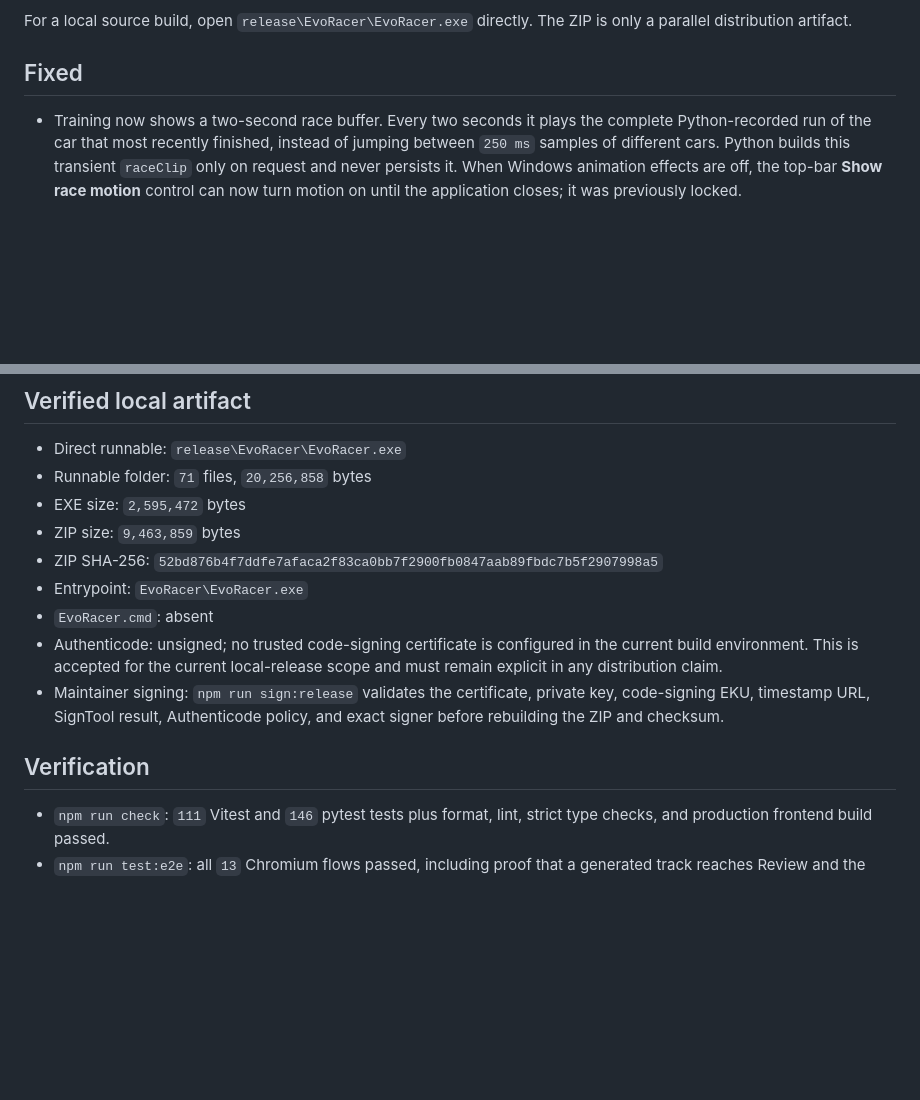
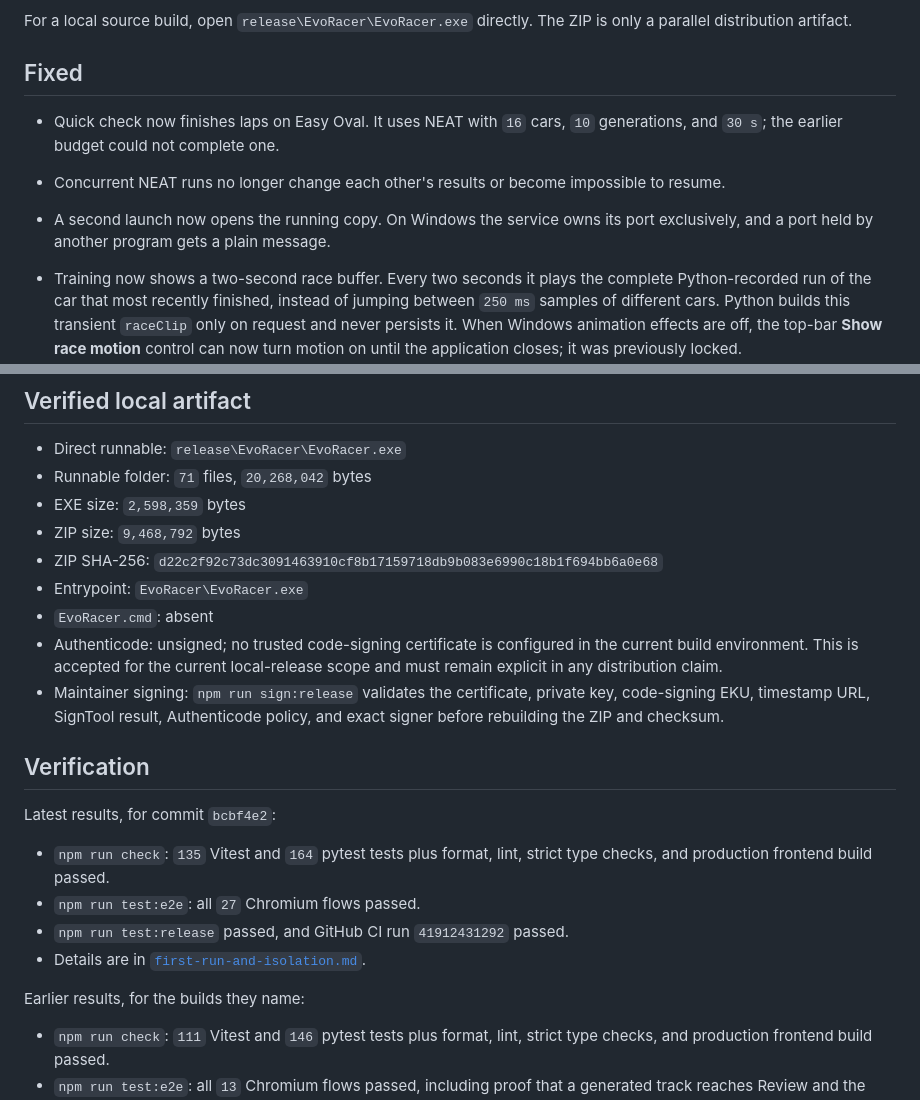
Before and after one commit to EfeErim/evo-racer-ai-lab, a Markdown page: docs/releases/v1.1.1.md, 2 parts joined by grey strips. Rendered like a GitHub page; blank space fills up the shorter version.

Commit message:
docs: add these fixes and the current archive to the v1.1.1 notes
The previous commit's message promised this, but its script stopped before
editing the file. Earlier verification results stay, labeled as earlier.

Co-Authored-By: Claude Opus 5.5 <noreply@anthropic.com>

```diff
--- a/docs/releases/v1.1.1.md
+++ b/docs/releases/v1.1.1.md
@@ -12,6 +12,13 @@ For a local source build, open `release\EvoRacer\EvoRacer.exe` directly. The
 ZIP is only a parallel distribution artifact.
 
 ## Fixed
+
+- Quick check now finishes laps on Easy Oval. It uses NEAT with `16` cars, `10`
+  generations, and `30 s`; the earlier budget could not complete one.
+- Concurrent NEAT runs no longer change each other's results or become impossible
+  to resume.
+- A second launch now opens the running copy. On Windows the service owns its port
+  exclusively, and a port held by another program gets a plain message.
 
 - Training now shows a two-second race buffer. Every two seconds it plays the
   complete Python-recorded run of the car that most recently finished, instead
@@ -160,11 +167,11 @@ folder together.
 ## Verified local artifact
 
 - Direct runnable: `release\EvoRacer\EvoRacer.exe`
-- Runnable folder: `71` files, `20,256,858` bytes
-- EXE size: `2,595,472` bytes
-- ZIP size: `9,463,859` bytes
+- Runnable folder: `71` files, `20,268,042` bytes
+- EXE size: `2,598,359` bytes
+- ZIP size: `9,468,792` bytes
 - ZIP SHA-256:
-  `52bd876b4f7ddfe7afaca2f83ca0bb7f2900fb0847aab89fbdc7b5f2907998a5`
+  `d22c2f92c73dc3091463910cf8b17159718db9b083e6990c18b1f694bb6a0e68`
 - Entrypoint: `EvoRacer\EvoRacer.exe`
 - `EvoRacer.cmd`: absent
 - Authenticode: unsigned; no trusted code-signing certificate is configured in
@@ -175,6 +182,17 @@ folder together.
   and exact signer before rebuilding the ZIP and checksum.
 
 ## Verification
+
+Latest results, for commit `bcbf4e2`:
+
+- `npm run check`: `135` Vitest and `164` pytest tests plus format, lint, strict
+  type checks, and production frontend build passed.
+- `npm run test:e2e`: all `27` Chromium flows passed.
+- `npm run test:release` passed, and GitHub CI run `41912431292` passed.
+- Details are in
+  [`first-run-and-isolation.md`](../verification/first-run-and-isolation.md).
+
+Earlier results, for the builds they name:
 
 - `npm run check`: `111` Vitest and `146` pytest tests plus format, lint,
   strict type checks, and production frontend build passed.
```
